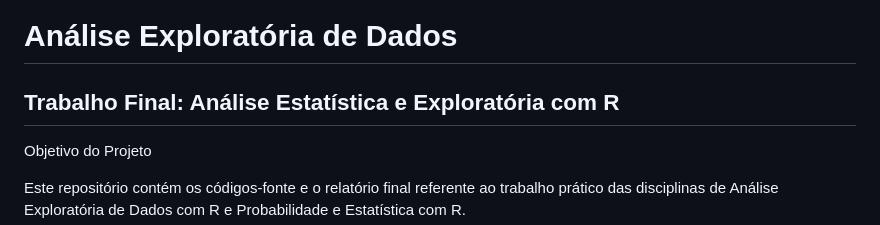
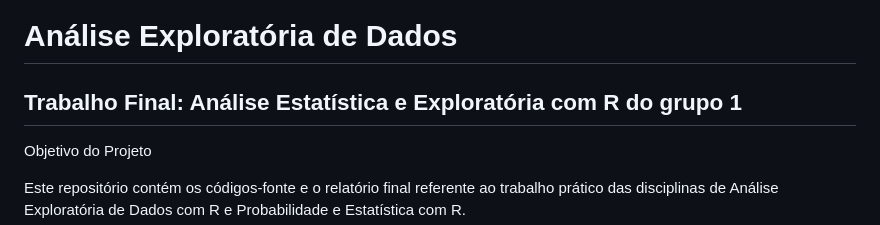
Before and after one commit to fgvcode/anaexpdados, a Markdown page: README.md, the part around the change. Drawn GitHub-style.

```diff
--- a/README.md
+++ b/README.md
@@ -1,6 +1,6 @@
 # Análise Exploratória de Dados
 
-## Trabalho Final: Análise Estatística e Exploratória com R
+## Trabalho Final: Análise Estatística e Exploratória com R do grupo 1
 
 Objetivo do Projeto
 
```
